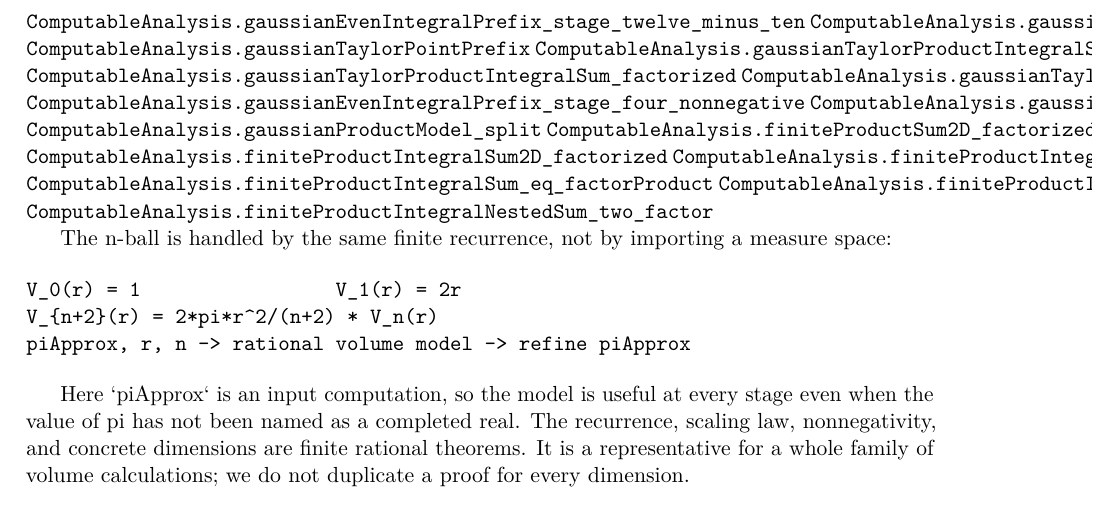
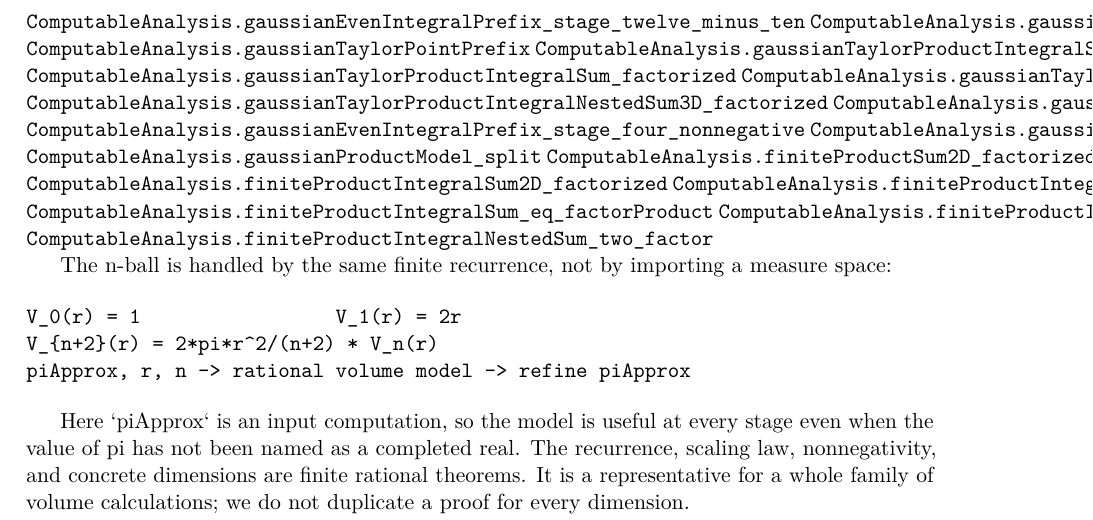
Before and after one commit to liuyao12/computable-analysis, a LaTeX thesis (blueprint/src/web.tex, which reads blueprint/src/04-infinite-series.tex): part of page 77 of 101, cut so that both start at the same text. Compiled offline with pdfLaTeX.

Commit message:
Add concrete three-dimensional Gaussian stage

```diff
--- a/blueprint/src/04-infinite-series.tex
+++ b/blueprint/src/04-infinite-series.tex
@@ -456,6 +456,8 @@ factorization theorem ready for later tail estimates.
 \lean{ComputableAnalysis.gaussianTaylorProductIntegralSum}
 \lean{ComputableAnalysis.gaussianTaylorProductIntegralSum_factorized}
 \lean{ComputableAnalysis.gaussianTaylorProductIntegralSum_stage_four_unit_square}
+\lean{ComputableAnalysis.gaussianTaylorProductIntegralNestedSum3D_factorized}
+\lean{ComputableAnalysis.gaussianTaylorProductIntegralNestedSum3D_stage_four_unit_cube}
 \lean{ComputableAnalysis.gaussianEvenIntegralPrefix_stage_four_nonnegative}
 \lean{ComputableAnalysis.gaussianProductModel}
 \lean{ComputableAnalysis.gaussianProductModel_split}
```
Also changed, not shown: 2 other files.
